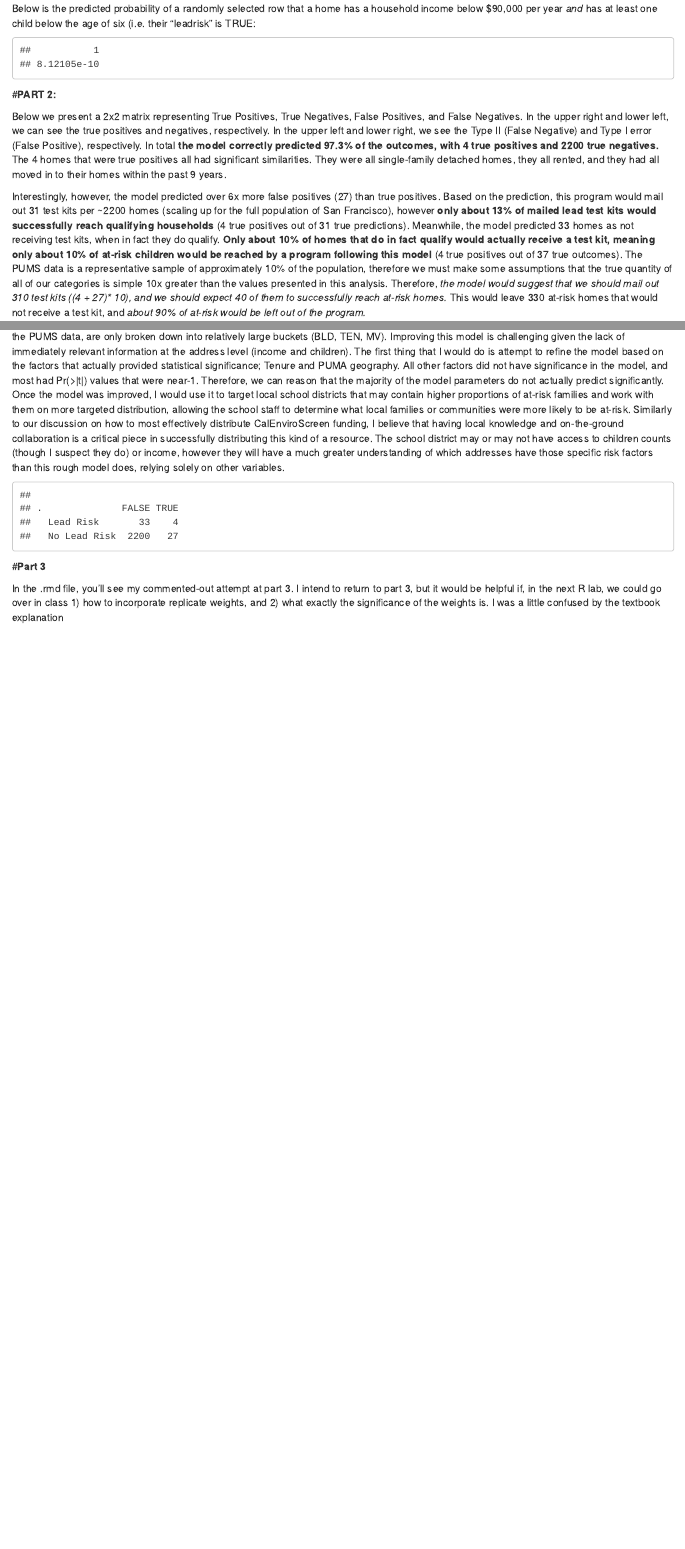
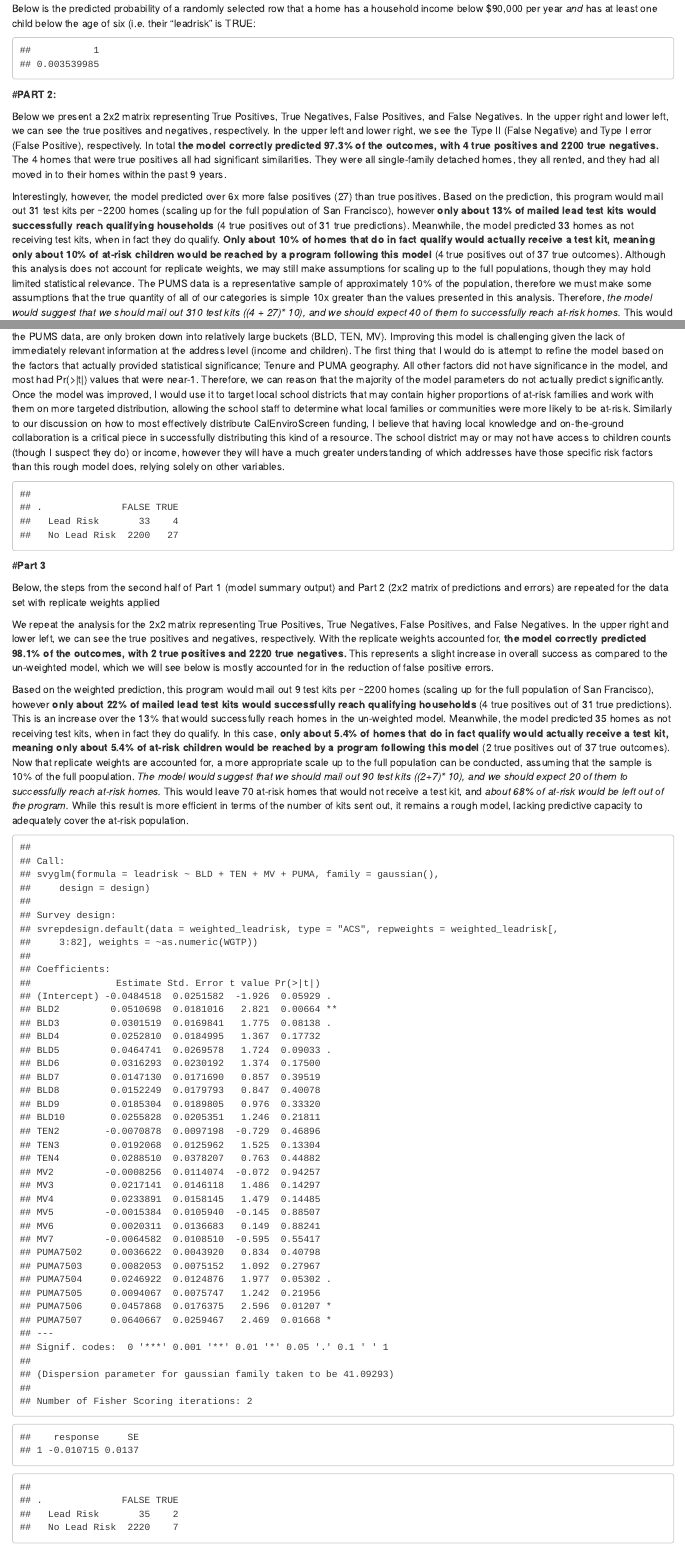
Before and after one commit to roconnor17/roconnor17.github.io, an R Markdown document (RyanOConnor_A6.Rmd): the page in a window 1100 px wide, from 1990 px down, and a second part further down, joined at a grey line. The pictures show the output file RyanOConnor_A6.html that the author committed with the source, opened offline.

Commit message:
A6 Part 3

````diff
--- a/RyanOConnor_A6.Rmd
+++ b/RyanOConnor_A6.Rmd
@@ -178,7 +179,7 @@ predict(SF_pums_logit, sample_n(SF_pums_factor,1), type = "response")
 
 Below we present a 2x2 matrix representing True Positives, True Negatives, False Positives, and False Negatives. In the upper right and lower left, we can see the true positives and negatives, respectively. In the upper left and lower right, we see the Type II (False Negative) and Type I error (False Positive), respectively. In total __the model correctly predicted 97.3% of the outcomes, with 4 true positives and 2200 true negatives.__ The 4 homes that were true positives all had significant similarities. They were all single-family detached homes, they all rented, and they had all moved in to their homes within the past 9 years.
 
-Interestingly, however, the model predicted over 6x more false positives (27) than true positives. Based on the prediction, this program would mail out 31 test kits per ~2200 homes (scaling up for the full population of San Francisco), however __only about 13% of mailed lead test kits would successfully reach qualifying households__ (4 true positives out of 31 true predictions). Meanwhile, the model predicted 33 homes as not receiving test kits, when in fact they do qualify. __Only about 10% of homes that do in fact qualify would actually receive a test kit, meaning only about 10% of at-risk children would be reached by a program following this model__ (4 true positives out of 37 true outcomes). The PUMS data is a representative sample of approximately 10% of the population, therefore we must make some assumptions that the true quantity of all of our categories is simple 10x greater than the values presented in this analysis. Therefore, _the model would suggest that we should mail out 310 test kits ((4 + 27)* 10), and we should expect 40 of them to successfully reach at-risk homes._ This would leave 330 at-risk homes that would not receive a test kit, and _about 90% of at-risk would be left out of the program._
+Interestingly, however, the model predicted over 6x more false positives (27) than true positives. Based on the prediction, this program would mail out 31 test kits per ~2200 homes (scaling up for the full population of San Francisco), however __only about 13% of mailed lead test kits would successfully reach qualifying households__ (4 true positives out of 31 true predictions). Meanwhile, the model predicted 33 homes as not receiving test kits, when in fact they do qualify. __Only about 10% of homes that do in fact qualify would actually receive a test kit, meaning only about 10% of at-risk children would be reached by a program following this model__ (4 true positives out of 37 true outcomes). Although this analysis does not account for replicate weights, we may still make assumptions for scaling up to the full populations, though they may hold limited statistical relevance. The PUMS data is a representative sample of approximately 10% of the population, therefore we must make some assumptions that the true quantity of all of our categories is simple 10x greater than the values presented in this analysis. Therefore, _the model would suggest that we should mail out 310 test kits ((4 + 27)* 10), and we should expect 40 of them to successfully reach at-risk homes._ This would leave 330 at-risk homes that would not receive a test kit, and _about 90% of at-risk would be left out of the program._
 
 This model clearly lacks strong predictive capacity in terms of finding true positives, however it does rule out true negatives very effectively. The biggest issue, I believe, in the development of this model is that it targets a very small sub population based on variable factors that, by nature of the PUMS data, are only broken down into relatively large buckets (BLD, TEN, MV). Improving this model is challenging given the lack of immediately relevant information at the address level (income and children). The first thing that I would do is attempt to refine the model based on the factors that actually provided statistical significance; Tenure and PUMA geography. All other factors did not have significance in the model, and most had Pr(>|t|) values that were near-1. Therefore, we can reason that the majority of the model parameters do not actually predict significantly.  Once the model was improved, I would use it to target local school districts that may contain higher proportions of at-risk families and work with them on more targeted distribution, allowing the school staff to determine what local families or communities were more likely to be at-risk. Similarly to our discussion on how to most effectively distribute CalEnviroScreen funding, I believe that having local knowledge and on-the-ground collaboration is a critical piece in successfully distributing this kind of a resource. The school district may or may not have access to children counts (though I suspect they do) or income, however they will have a much greater understanding of which addresses have those specific risk factors than this rough model does, relying solely on other variables.
 
@@ -210,6 +211,10 @@ summary_2x2
 
 #**Part 3**
 
-In the .rmd file, you'll see my commented-out attempt at part 3. I intend to return to part 3, but it would be helpful if, in the next R lab, we could go over in class 1) how to incorporate replicate weights, and 2) what exactly the significance of the weights is. I was a little confused by the textbook explanation
+Below, the steps from the second half of Part 1 (model summary output) and Part 2 (2x2 matrix of predictions and errors) are repeated for the data set with replicate weights applied
+
+We repeat the analysis for the 2x2 matrix representing True Positives, True Negatives, False Positives, and False Negatives. In the upper right and lower left, we can see the true positives and negatives, respectively. With the replicate weights accounted for, __the model correctly predicted 98.1% of the outcomes, with 2 true positives and 2220 true negatives.__ This represents a slight increase in overall success as compared to the un-weighted model, which we will see below is mostly accounted for in the reduction of false positive errors.
+
+Based on the weighted prediction, this program would mail out 9 test kits per ~2200 homes (scaling up for the full population of San Francisco), however __only about 22% of mailed lead test kits would successfully reach qualifying households__ (4 true positives out of 31 true predictions). This is an increase over the 13% that would successfully reach homes in the un-weighted model. Meanwhile, the model predicted 35 homes as not receiving test kits, when in fact they do qualify. In this case, __only about 5.4% of homes that do in fact qualify would actually receive a test kit, meaning only about 5.4% of at-risk children would be reached by a program following this model__ (2 true positives out of 37 true outcomes). Now that replicate weights are accounted for, a more appropriate scale up to the full population can be conducted, assuming that the sample is 10% of the full poopulation. _The model would suggest that we should mail out 90 test kits ((2+7)* 10), and we should expect 20 of them to successfully reach at-risk homes._ This would leave 70 at-risk homes that would not receive a test kit, and _about 68% of at-risk would be left out of the program._ While this result is more efficient in terms of the number of kits sent out, it remains a rough model, lacking predictive capacity to adequately cover the at-risk population.
 
 ```{r}
@@ -219,16 +223,66 @@ In the .rmd file, you'll see my commented-out attempt at part 3. I intend to ret
+weights <- pums_hca_2019_1yr %>%
+  filter(PUMA %in% SF_PUMA$PUMACE10) %>%
+  select(
+    SERIALNO,
+    starts_with("WGTP")
+  )
+weighted_leadrisk <- left_join(
+  weights,
+  SF_pums_leadrisk,
+  by = "SERIALNO"
+) %>%
+  filter_all(
+    all_vars(!is.na(.))
+  ) %>%
+  mutate(
+    leadrisk = as.numeric(leadrisk),
+    BLD = factor(BLD),
+    TEN = factor(TEN),
+    MV = factor(MV),
+    PUMA = factor(PUMA)
+  )
+
+design <- svrepdesign(
+  data = weighted_leadrisk,
+  type = "ACS",
+  repweights = weighted_leadrisk[ ,3:82],
+  weights = ~as.numeric(WGTP)
+)
+
+weighted_model <- svyglm(
+  leadrisk ~ BLD + TEN + MV + PUMA,
+  family = gaussian(),
+  design = design
+)
+summary(weighted_model)
 ```
 
 ```{r}
-# SF_pums_weighted <- left_join(SF_pums_logit_predicted,weights_1_80, by = 'SERIALNO')
-# SF_pums_clean_weights <- SF_pums_weighted %>%
-#   select('SERIALNO','BLD.x','MV.x','leadrisk','TEN.x','PUMA.x', starts_with('WGTP')) %>%
-#   select(-WGTP)
+predict(weighted_model, sample_n(weighted_leadrisk,1), type = "response")
 ```
+
 ```{r}
-# logit_weighted <- svrepdesign(
-#   data = SF_pums_logit_predicted,
-#   type = "ACS",
-#   repweights = SF_pums_clean_weights,
-#   weights = ~as.numeric('WGTP')
-# )
+Weights_predict <- predict(weighted_model, weighted_leadrisk, type = "response")
+
+Weighted_predicted <- cbind(weighted_leadrisk, Weights_predict)
 ```
+
+```{r}
+summary_2x2_weighted <-
+  Weighted_predicted %>%
+  mutate(
+    leadrisk = ifelse(
+      leadrisk == 1,
+      "Lead Risk",
+      "No Lead Risk"
+    )
+  ) %>%
+  pull(leadrisk) %>%
+  table(Weights_predict >= 0.1)
+
+summary_2x2_weighted
+#Top Right = True Positive
+#Bottom Left = True Negative
+#Top Left = False Positive
+#Bottom Right = False Negative
+```
````
Also changed, not shown: RyanOConnor_A6.html, RyanOConnor_A6.Rmd (8 more changed lines).
